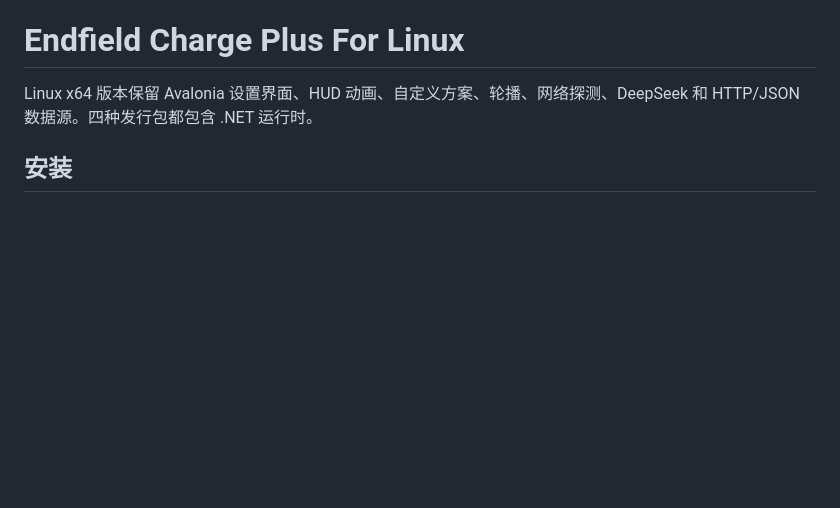
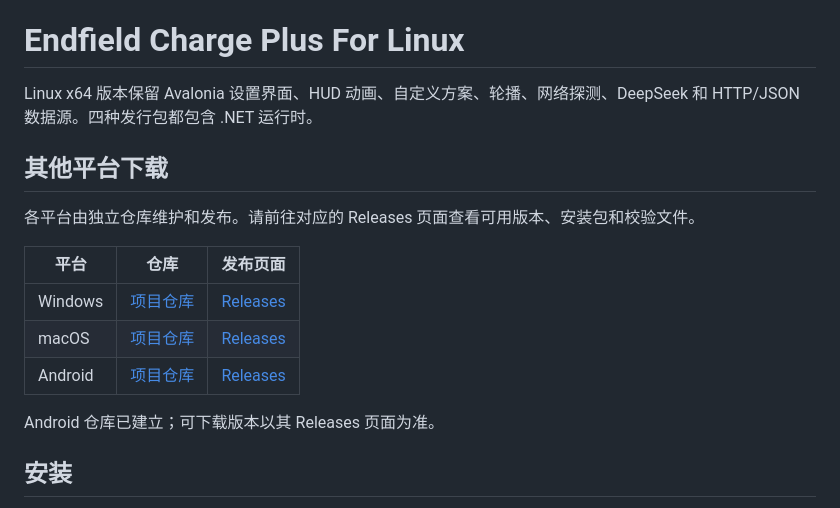
Before and after one commit to GlacierGlimmer/zmd-charge-plus-for-linux, a Markdown page: README.linux.md, the part around the change. Rendered like a GitHub page; blank space fills up the shorter version.

Commit message:
docs: link other platform repositories and Releases

```diff
--- a/README.linux.md
+++ b/README.linux.md
@@ -1,6 +1,18 @@
 # Endfield Charge Plus For Linux
 
 Linux x64 版本保留 Avalonia 设置界面、HUD 动画、自定义方案、轮播、网络探测、DeepSeek 和 HTTP/JSON 数据源。四种发行包都包含 .NET 运行时。
+
+## 其他平台下载
+
+各平台由独立仓库维护和发布。请前往对应的 Releases 页面查看可用版本、安装包和校验文件。
+
+| 平台 | 仓库 | 发布页面 |
+| --- | --- | --- |
+| Windows | [项目仓库](https://github.com/GlacierGlimmer/zmd-charge-plus) | [Releases](https://github.com/GlacierGlimmer/zmd-charge-plus/releases) |
+| macOS | [项目仓库](https://github.com/GlacierGlimmer/zmd-charge-plus-for-macos) | [Releases](https://github.com/GlacierGlimmer/zmd-charge-plus-for-macos/releases) |
+| Android | [项目仓库](https://github.com/GlacierGlimmer/zmd-charge-plus-for-android) | [Releases](https://github.com/GlacierGlimmer/zmd-charge-plus-for-android/releases) |
+
+Android 仓库已建立；可下载版本以其 Releases 页面为准。
 
 ## 安装
 
```
Also changed, not shown: README.en.md (+11 -1 lines), README.md (+11 -1 lines).
